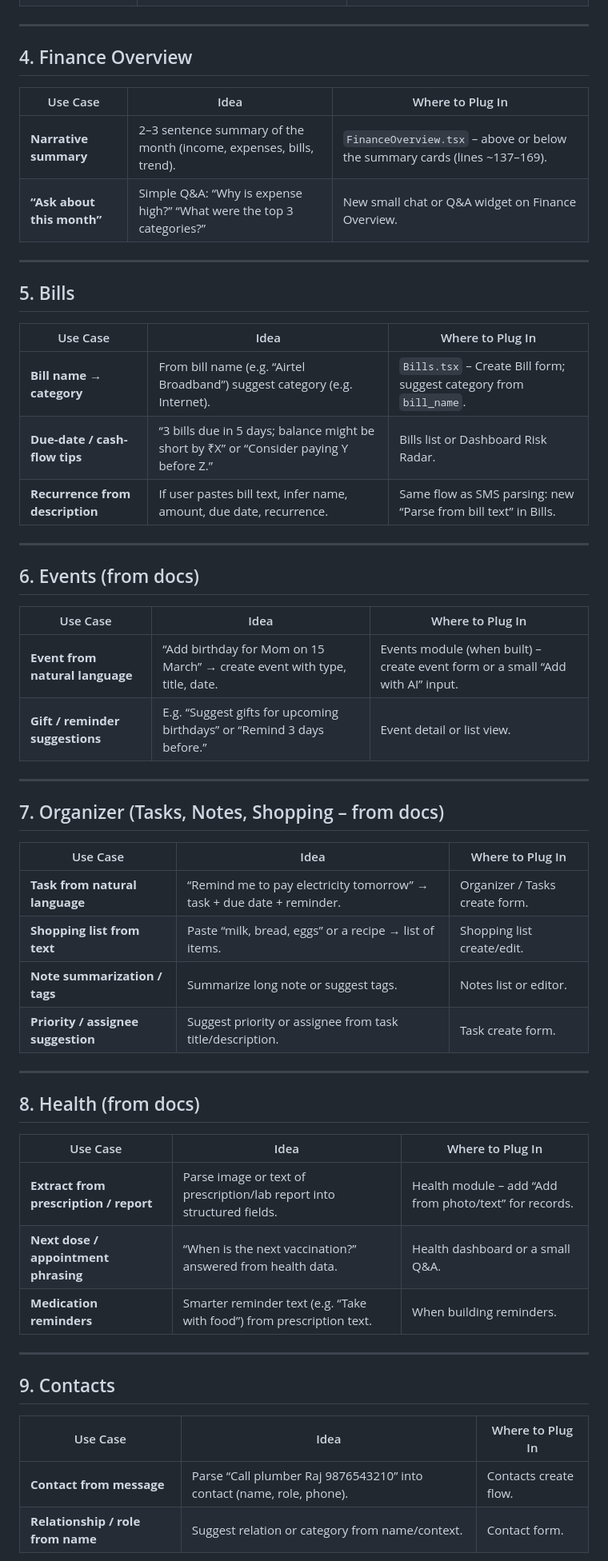
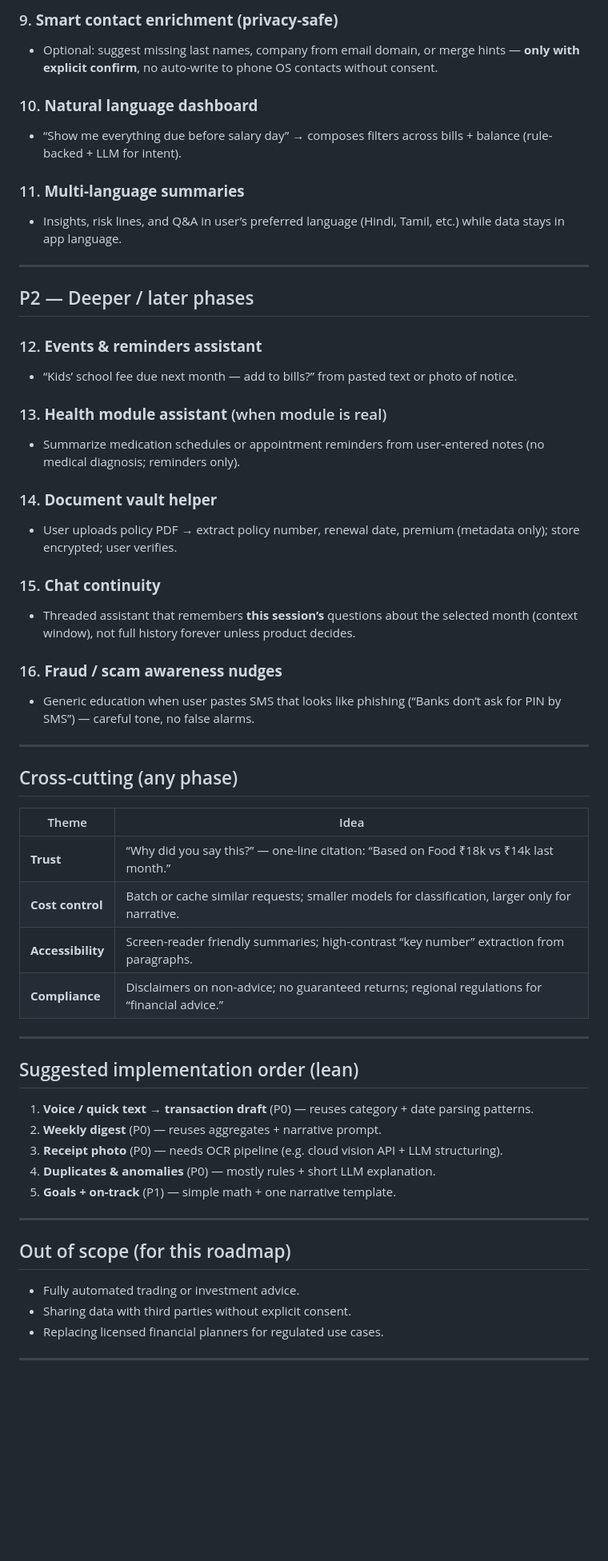
Before and after one commit to opencodes/griham, a Markdown page: docs/ai_roadmap.md, the part around one of its changes. Shown at 80% size. GitHub-like rendering; blank space fills up the shorter version.

```diff
--- a/docs/ai_roadmap.md
+++ b/docs/ai_roadmap.md
@@ -36,59 +64,67 @@ Suggested and listed places where AI can be used across the Griham home manageme
+### 9. **Smart contact enrichment (privacy-safe)**
+
+- Optional: suggest missing last names, company from email domain, or merge hints — **only with explicit confirm**, no auto-write to phone OS contacts without consent.
+
+### 10. **Natural language dashboard**
+
+- “Show me everything due before salary day” → composes filters across bills + balance (rule-backed + LLM for intent).
+
+### 11. **Multi-language summaries**
+
+- Insights, risk lines, and Q&A in user’s preferred language (Hindi, Tamil, etc.) while data stays in app language.
 
 ---
 
-## 4. Finance Overview
+## P2 — Deeper / later phases
 
-| Use Case | Idea | Where to Plug In |
-|----------|------|-------------------|
-| **Narrative summary** | 2–3 sentence summary of the month (income, expenses, bills, trend). | `FinanceOverview.tsx` – above or below the summary cards (lines ~137–169). |
-| **“Ask about this month”** | Simple Q&A: “Why is expense high?” “What were the top 3 categories?” | New small chat or Q&A widget on Finance Overview. |
+### 12. **Events & reminders assistant**
+
+- “Kids’ school fee due next month — add to bills?” from pasted text or photo of notice.
+
+### 13. **Health module assistant** (when module is real)
+
+- Summarize medication schedules or appointment reminders from user-entered notes (no medical diagnosis; reminders only).
+
+### 14. **Document vault helper**
+
+- User uploads policy PDF → extract policy number, renewal date, premium (metadata only); store encrypted; user verifies.
+
+### 15. **Chat continuity**
+
+- Threaded assistant that remembers **this session’s** questions about the selected month (context window), not full history forever unless product decides.
+
+### 16. **Fraud / scam awareness nudges**
+
+- Generic education when user pastes SMS that looks like phishing (“Banks don’t ask for PIN by SMS”) — careful tone, no false alarms.
 
 ---
 
-## 5. Bills
+## Cross-cutting (any phase)
 
-| Use Case | Idea | Where to Plug In |
-|----------|------|-------------------|
-| **Bill name → category** | From bill name (e.g. “Airtel Broadband”) suggest category (e.g. Internet). | `Bills.tsx` – Create Bill form; suggest category from `bill_name`. |
-| **Due-date / cash-flow tips** | “3 bills due in 5 days; balance might be short by ₹X” or “Consider paying Y before Z.” | Bills list or Dashboard Risk Radar. |
-| **Recurrence from description** | If user pastes bill text, infer name, amount, due date, recurrence. | Same flow as SMS parsing: new “Parse from bill text” in Bills. |
+| Theme | Idea |
+|-------|------|
+| **Trust** | “Why did you say this?” — one-line citation: “Based on Food ₹18k vs ₹14k last month.” |
+| **Cost control** | Batch or cache similar requests; smaller models for classification, larger only for narrative. |
+| **Accessibility** | Screen-reader friendly summaries; high-contrast “key number” extraction from paragraphs. |
+| **Compliance** | Disclaimers on non-advice; no guaranteed returns; regional regulations for “financial advice.” |
 
 ---
 
-## 6. Events (from docs)
+## Suggested implementation order (lean)
 
-| Use Case | Idea | Where to Plug In |
-|----------|------|-------------------|
-| **Event from natural language** | “Add birthday for Mom on 15 March” → create event with type, title, date. | Events module (when built) – create event form or a small “Add with AI” input. |
-| **Gift / reminder suggestions** | E.g. “Suggest gifts for upcoming birthdays” or “Remind 3 days before.” | Event detail or list view. |
+1. **Voice / quick text → transaction draft** (P0) — reuses category + date parsing patterns.
+2. **Weekly digest** (P0) — reuses aggregates + narrative prompt.
+3. **Receipt photo** (P0) — needs OCR pipeline (e.g. cloud vision API + LLM structuring).
+4. **Duplicates & anomalies** (P0) — mostly rules + short LLM explanation.
+5. **Goals + on-track** (P1) — simple math + one narrative template.
 
 ---
 
-## 7. Organizer (Tasks, Notes, Shopping – from docs)
+## Out of scope (for this roadmap)
 
-| Use Case | Idea | Where to Plug In |
-|----------|------|-------------------|
-| **Task from natural language** | “Remind me to pay electricity tomorrow” → task + due date + reminder. | Organizer / Tasks create form. |
-| **Shopping list from text** | Paste “milk, bread, eggs” or a recipe → list of items. | Shopping list create/edit. |
-| **Note summarization / tags** | Summarize long note or suggest tags. | Notes list or editor. |
-| **Priority / assignee suggestion** | Suggest priority or assignee from task title/description. | Task create form. |
+- Fully automated trading or investment advice.
+- Sharing data with third parties without explicit consent.
+- Replacing licensed financial planners for regulated use cases.
 
 ---
 
-## 8. Health (from docs)
-
-| Use Case | Idea | Where to Plug In |
-|----------|------|-------------------|
-| **Extract from prescription / report** | Parse image or text of prescription/lab report into structured fields. | Health module – add “Add from photo/text” for records. |
-| **Next dose / appointment phrasing** | “When is the next vaccination?” answered from health data. | Health dashboard or a small Q&A. |
-| **Medication reminders** | Smarter reminder text (e.g. “Take with food”) from prescription text. | When building reminders. |
-
----
-
-## 9. Contacts
-
-| Use Case | Idea | Where to Plug In |
-|----------|------|-------------------|
-| **Contact from message** | Parse “Call plumber Raj 9876543210” into contact (name, role, phone). | Contacts create flow. |
-| **Relationship / role from name** | Suggest relation or category from name/context. | Contact form. |
-
```
Also changed, not shown: other parts of docs/ai_roadmap.md (+51 -57 lines).
